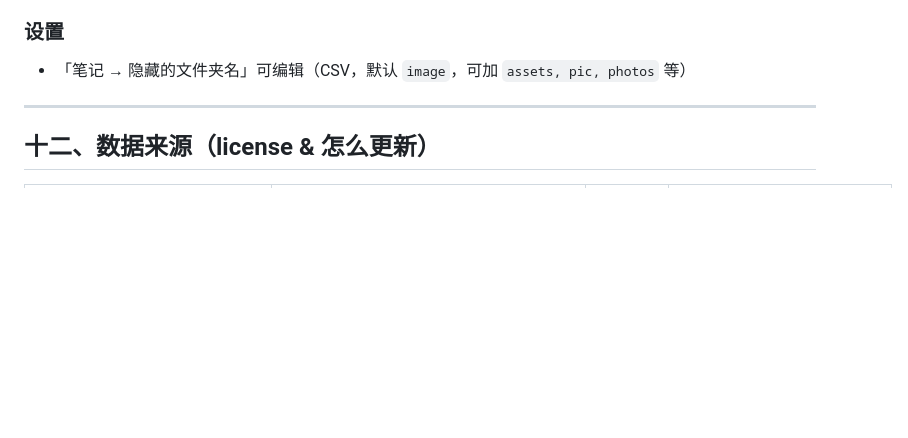
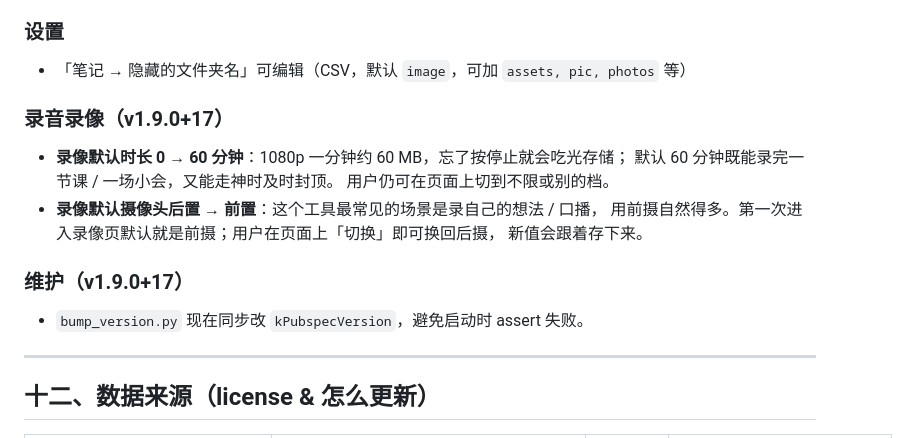
Before and after one commit to yinchenglu/studyhub, a Markdown page: README.md, the part around the change. Rendered like a GitHub page; blank space fills up the shorter version.

Commit message:
v1.9.0+17 README 更新：补 +17 的录像默认 / bump_version 修复

```diff
--- a/README.md
+++ b/README.md
@@ -356,6 +356,17 @@ quiz/单词/英语四级核心词.json
 ### 设置
 - 「笔记 → 隐藏的文件夹名」可编辑（CSV，默认 `image`，可加 `assets, pic, photos` 等）
 
+### 录音录像（v1.9.0+17）
+- **录像默认时长 0 → 60 分钟**：1080p 一分钟约 60 MB，忘了按停止就会吃光存储；
+  默认 60 分钟既能录完一节课 / 一场小会，又能走神时及时封顶。
+  用户仍可在页面上切到不限或别的档。
+- **录像默认摄像头后置 → 前置**：这个工具最常见的场景是录自己的想法 / 口播，
+  用前摄自然得多。第一次进入录像页默认就是前摄；用户在页面上「切换」即可换回后摄，
+  新值会跟着存下来。
+
+### 维护（v1.9.0+17）
+- `bump_version.py` 现在同步改 `kPubspecVersion`，避免启动时 assert 失败。
+
 ---
 
 ## 十二、数据来源（license & 怎么更新）
```
